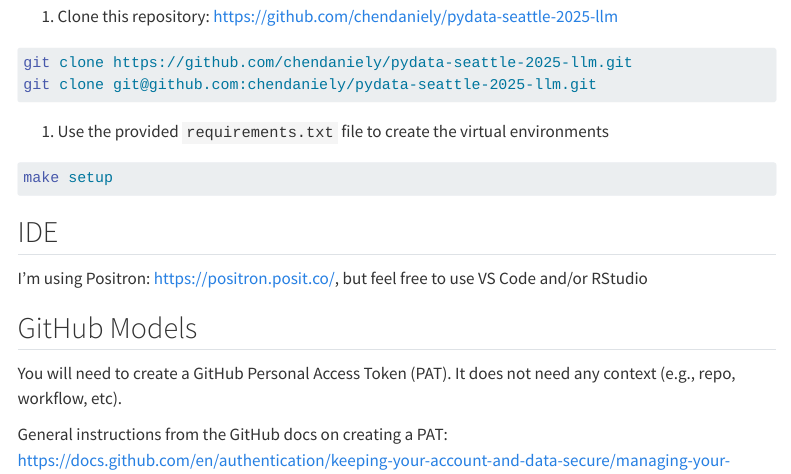
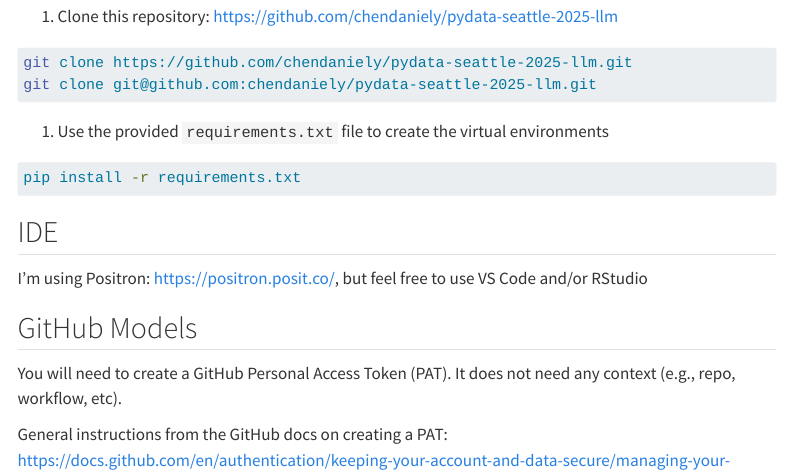
Before and after one commit to chendaniely/pydata-seattle-2025-llm, a Quarto document (website/setup.qmd): the page in a window 1100 px wide, from 130 px down. Rendered offline with R 4.5, knitr and Pandoc in place of Quarto, with nearby package versions; menus at the side of the page are left out.

Commit message:
install command for requirements.txt

````diff
--- a/website/setup.qmd
+++ b/website/setup.qmd
@@ -15,7 +15,7 @@
 1. Use the provided `requirements.txt` file to create the virtual environments
 
 ```bash
-make setup
+pip install -r requirements.txt
 ```
 
 ## IDE
````
